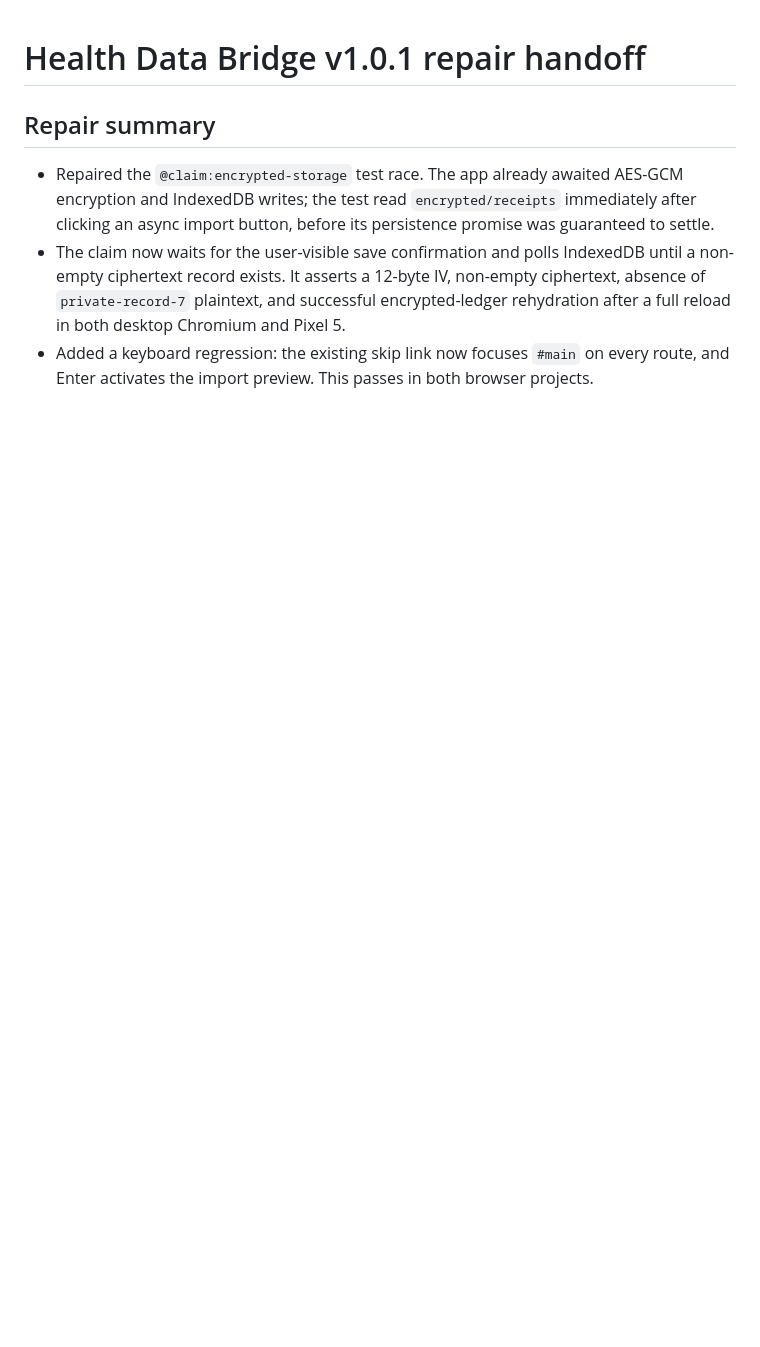
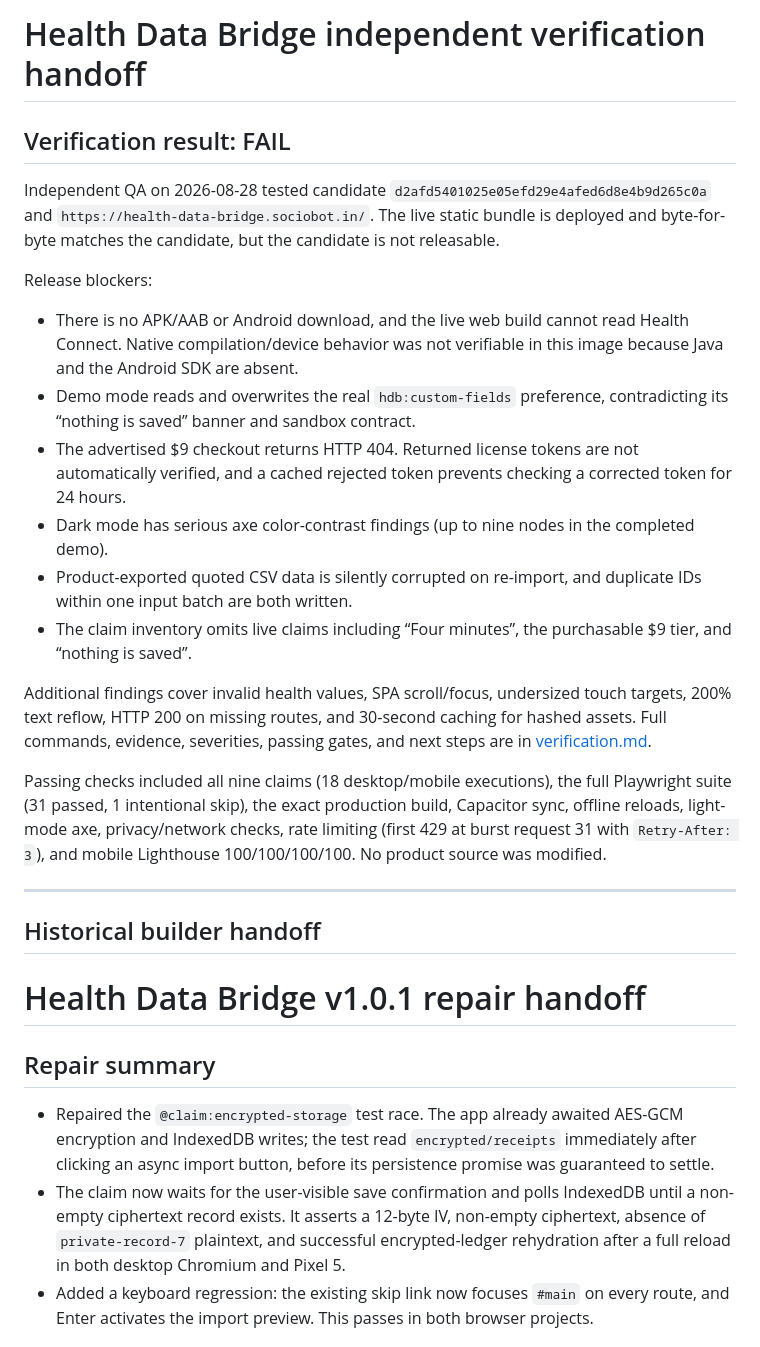
Before and after one commit to B-Divyesh/sf-health-data-bridge, a Markdown page: .factory/handoff.md, the part around the change. GitHub-like rendering; blank space fills up the shorter version.

Commit message:
qa: record independent verification failure

```diff
--- a/.factory/handoff.md
+++ b/.factory/handoff.md
@@ -1,3 +1,44 @@
+# Health Data Bridge independent verification handoff
+
+## Verification result: FAIL
+
+Independent QA on 2026-08-28 tested candidate
+`d2afd5401025e05efd29e4afed6d8e4b9d265c0a` and
+`https://health-data-bridge.sociobot.in/`. The live static bundle is deployed
+and byte-for-byte matches the candidate, but the candidate is not releasable.
+
+Release blockers:
+
+- There is no APK/AAB or Android download, and the live web build cannot read
+  Health Connect. Native compilation/device behavior was not verifiable in
+  this image because Java and the Android SDK are absent.
+- Demo mode reads and overwrites the real `hdb:custom-fields` preference,
+  contradicting its “nothing is saved” banner and sandbox contract.
+- The advertised $9 checkout returns HTTP 404. Returned license tokens are not
+  automatically verified, and a cached rejected token prevents checking a
+  corrected token for 24 hours.
+- Dark mode has serious axe color-contrast findings (up to nine nodes in the
+  completed demo).
+- Product-exported quoted CSV data is silently corrupted on re-import, and
+  duplicate IDs within one input batch are both written.
+- The claim inventory omits live claims including “Four minutes”, the
+  purchasable $9 tier, and “nothing is saved”.
+
+Additional findings cover invalid health values, SPA scroll/focus, undersized
+touch targets, 200% text reflow, HTTP 200 on missing routes, and 30-second
+caching for hashed assets. Full commands, evidence, severities, passing gates,
+and next steps are in [verification.md](verification.md).
+
+Passing checks included all nine claims (18 desktop/mobile executions), the
+full Playwright suite (31 passed, 1 intentional skip), the exact production
+build, Capacitor sync, offline reloads, light-mode axe, privacy/network checks,
+rate limiting (first 429 at burst request 31 with `Retry-After: 3`), and mobile
+Lighthouse 100/100/100/100. No product source was modified.
+
+---
+
+## Historical builder handoff
+
 # Health Data Bridge v1.0.1 repair handoff
 
 ## Repair summary
```
Also changed, not shown: .factory/verification.md (added, +271 -0 lines).
